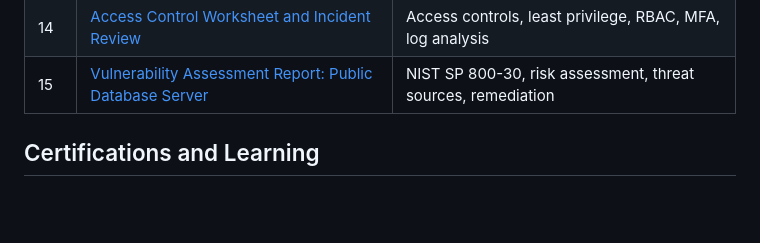
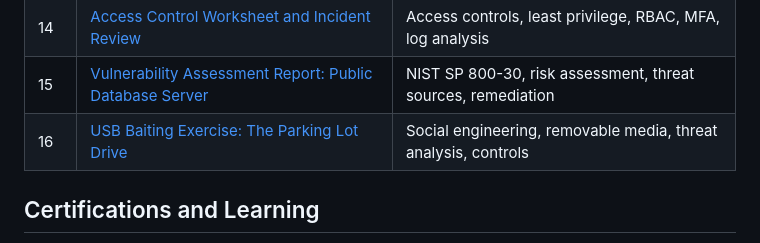
Before and after one commit to abdulmuhammadcyber-crypto/cybersecurity-portfolio, a Markdown page: README.md, the part around the change. GitHub-like rendering; blank space fills up the shorter version.

Commit message:
Add USB baiting parking lot exercise

```diff
--- a/README.md
+++ b/README.md
@@ -44,6 +44,7 @@ I am an entry level cybersecurity professional building practical skills that pr
 | 13 | [Data Leak Worksheet and Least Privilege Review](projects/13-data-leak-worksheet.md) | Least privilege, NIST SP 800-53 AC-6, data handling, privacy |
 | 14 | [Access Control Worksheet and Incident Review](projects/14-access-control-worksheet.md) | Access controls, least privilege, RBAC, MFA, log analysis |
 | 15 | [Vulnerability Assessment Report: Public Database Server](projects/15-vulnerability-assessment-report.md) | NIST SP 800-30, risk assessment, threat sources, remediation |
+| 16 | [USB Baiting Exercise: The Parking Lot Drive](projects/16-usb-baiting-exercise.md) | Social engineering, removable media, threat analysis, controls |
 
 ## Certifications and Learning
 
```
Also changed, not shown: projects/16-usb-baiting-exercise.md (added, +49 -0 lines).
